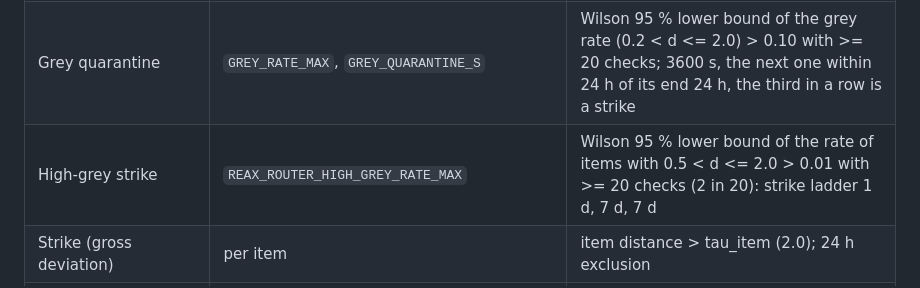
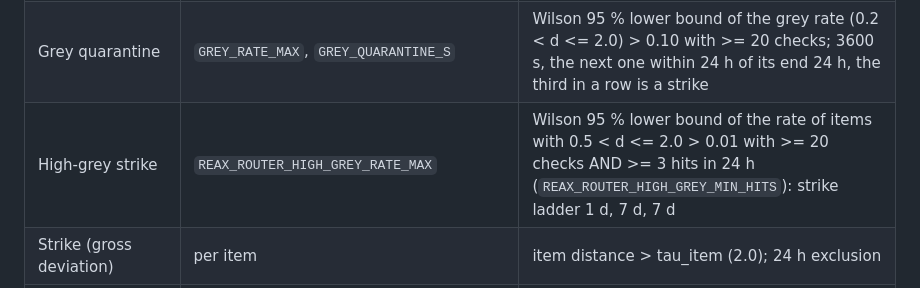
Before and after one commit to ghblzs/reax-subnet, a Markdown page: docs/SAMPLING-POLICY.md, the part around the change. Rendered like a GitHub page.

Commit message:
docs: high-grey min hits in the policy table
Co-Authored-By: Claude Opus 5.5 <noreply@anthropic.com>

```diff
--- a/docs/SAMPLING-POLICY.md
+++ b/docs/SAMPLING-POLICY.md
@@ -21,7 +21,7 @@ returned; the reference answer is returned instead.
 | Longest unverified run | `REAX_ROUTER_MAX_UNVERIFIED_RUN` | ceil(1/0.3) = 4 |
 | Asynchronous shadow check of unverified answers | `REAX_ROUTER_SHADOW_RATE` | 0.10 (uses a reference slot, skipped and counted when none is free) |
 | Grey quarantine | `GREY_RATE_MAX`, `GREY_QUARANTINE_S` | Wilson 95 % lower bound of the grey rate (0.2 < d <= 2.0) > 0.10 with >= 20 checks; 3600 s, the next one within 24 h of its end 24 h, the third in a row is a strike |
-| High-grey strike | `REAX_ROUTER_HIGH_GREY_RATE_MAX` | Wilson 95 % lower bound of the rate of items with 0.5 < d <= 2.0 > 0.01 with >= 20 checks (2 in 20): strike ladder 1 d, 7 d, 7 d |
+| High-grey strike | `REAX_ROUTER_HIGH_GREY_RATE_MAX` | Wilson 95 % lower bound of the rate of items with 0.5 < d <= 2.0 > 0.01 with >= 20 checks AND >= 3 hits in 24 h (`REAX_ROUTER_HIGH_GREY_MIN_HITS`): strike ladder 1 d, 7 d, 7 d |
 | Strike (gross deviation) | per item | item distance > tau_item (2.0); 24 h exclusion |
 | Repeat strike | `REAX_ROUTER_REPEAT_STRIKE_EXCLUSION_S` | a strike within 7 days after the end of a previous exclusion: 7 days out (stays 7 days while it repeats) |
 | Reference slots | `REFERENCE_CONCURRENCY`, `_S1_PRO` | 2 and 2, never shared between models |
```
